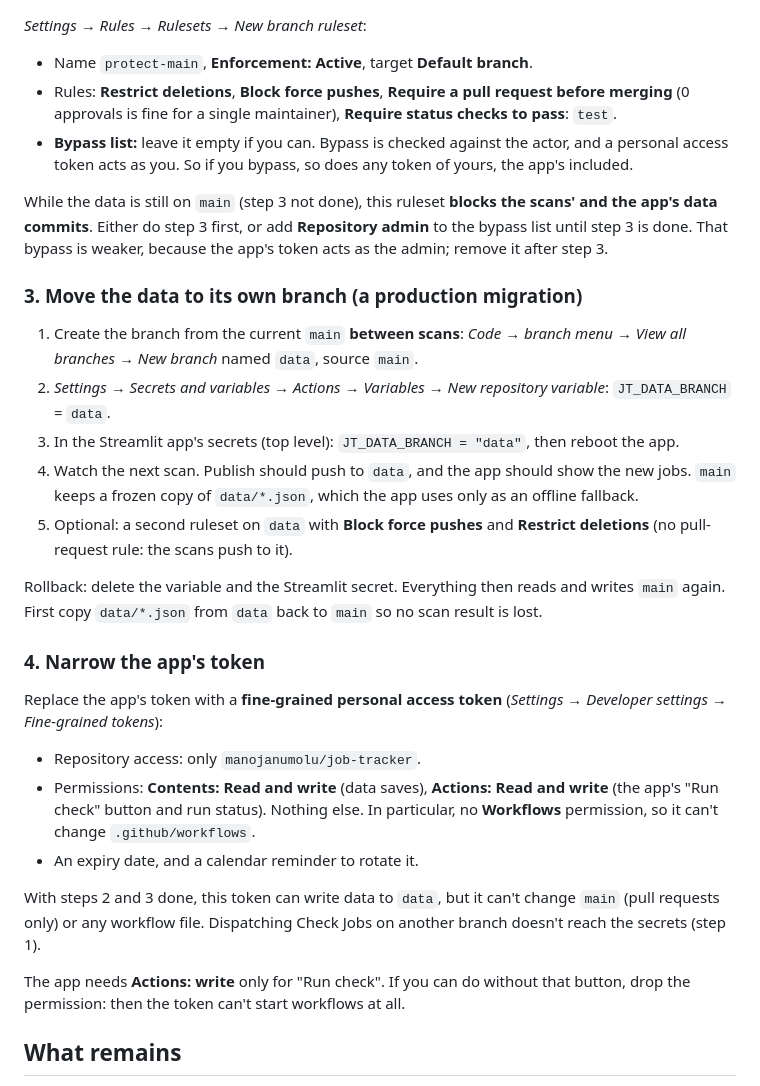
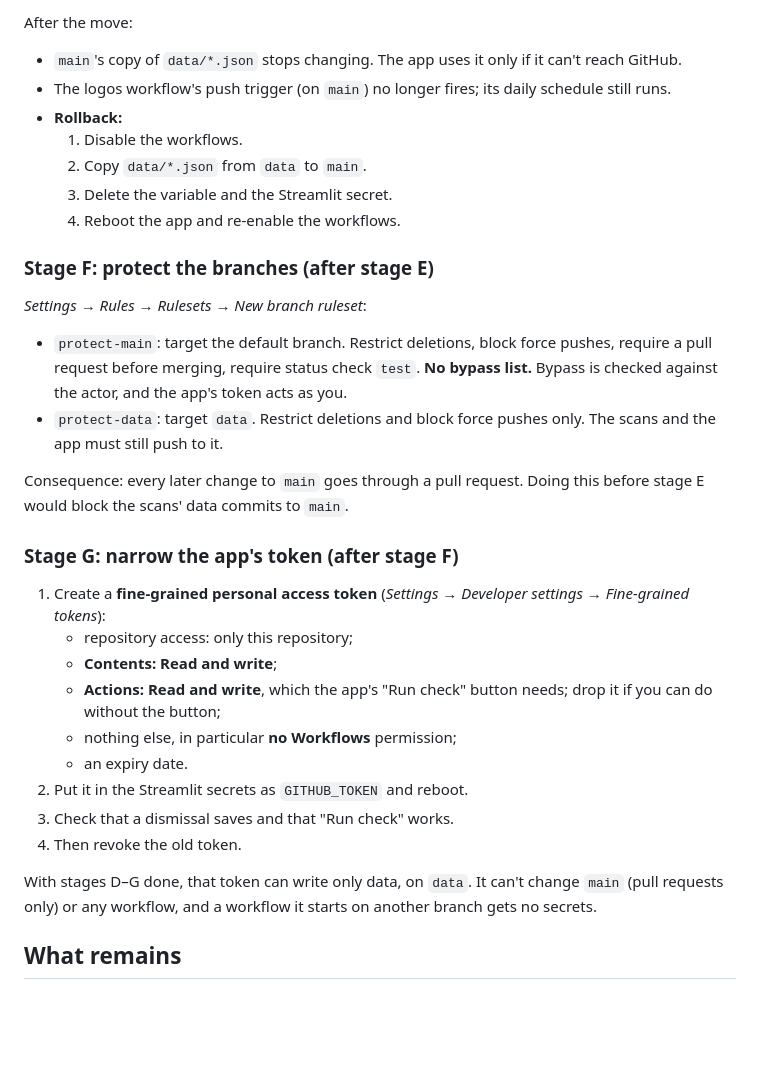
Before and after one commit to manojanumolu/job-tracker, a Markdown page: docs/SECURITY_GITHUB.md, the part around one of its changes. GitHub-like rendering; blank space fills up the shorter version.

```diff
--- a/docs/SECURITY_GITHUB.md
+++ b/docs/SECURITY_GITHUB.md
@@ -72,56 +142,46 @@ Check Jobs run of this code; or create it with **New environment**):
+After the move:
+
+* `main`'s copy of `data/*.json` stops changing. The app uses it only if it
+  can't reach GitHub.
+* The logos workflow's push trigger (on `main`) no longer fires; its daily
+  schedule still runs.
+* **Rollback:**
+  1. Disable the workflows.
+  2. Copy `data/*.json` from `data` to `main`.
+  3. Delete the variable and the Streamlit secret.
+  4. Reboot the app and re-enable the workflows.
+
+### Stage F: protect the branches (after stage E)
 
 *Settings → Rules → Rulesets → New branch ruleset*:
 
-* Name `protect-main`, **Enforcement: Active**, target **Default branch**.
-* Rules: **Restrict deletions**, **Block force pushes**, **Require a pull
-  request before merging** (0 approvals is fine for a single maintainer),
-  **Require status checks to pass**: `test`.
-* **Bypass list:** leave it empty if you can. Bypass is checked against the
-  actor, and a personal access token acts as you. So if you bypass, so does
-  any token of yours, the app's included.
+* `protect-main`: target the default branch. Restrict deletions, block force
+  pushes, require a pull request before merging, require status check
+  `test`. **No bypass list.** Bypass is checked against the actor, and the
+  app's token acts as you.
+* `protect-data`: target `data`. Restrict deletions and block force pushes
+  only. The scans and the app must still push to it.
 
-While the data is still on `main` (step 3 not done), this ruleset **blocks
-the scans' and the app's data commits**. Either do step 3 first, or add
-**Repository admin** to the bypass list until step 3 is done. That bypass is
-weaker, because the app's token acts as the admin; remove it after step 3.
+Consequence: every later change to `main` goes through a pull request. Doing
+this before stage E would block the scans' data commits to `main`.
 
-### 3. Move the data to its own branch (a production migration)
+### Stage G: narrow the app's token (after stage F)
 
-1. Create the branch from the current `main` **between scans**: *Code →
-   branch menu → View all branches → New branch* named `data`, source `main`.
-2. *Settings → Secrets and variables → Actions → Variables → New repository
-   variable*: `JT_DATA_BRANCH` = `data`.
-3. In the Streamlit app's secrets (top level): `JT_DATA_BRANCH = "data"`,
-   then reboot the app.
-4. Watch the next scan. Publish should push to `data`, and the app should
-   show the new jobs. `main` keeps a frozen copy of `data/*.json`, which the
-   app uses only as an offline fallback.
-5. Optional: a second ruleset on `data` with **Block force pushes** and
-   **Restrict deletions** (no pull-request rule: the scans push to it).
+1. Create a **fine-grained personal access token** (*Settings → Developer
+   settings → Fine-grained tokens*):
+   * repository access: only this repository;
+   * **Contents: Read and write**;
+   * **Actions: Read and write**, which the app's "Run check" button needs;
+     drop it if you can do without the button;
+   * nothing else, in particular **no Workflows** permission;
+   * an expiry date.
+2. Put it in the Streamlit secrets as `GITHUB_TOKEN` and reboot.
+3. Check that a dismissal saves and that "Run check" works.
+4. Then revoke the old token.
 
-Rollback: delete the variable and the Streamlit secret. Everything then
-reads and writes `main` again. First copy `data/*.json` from `data` back to
-`main` so no scan result is lost.
-
-### 4. Narrow the app's token
-
-Replace the app's token with a **fine-grained personal access token**
-(*Settings → Developer settings → Fine-grained tokens*):
-
-* Repository access: only `manojanumolu/job-tracker`.
-* Permissions: **Contents: Read and write** (data saves), **Actions: Read and
-  write** (the app's "Run check" button and run status). Nothing else. In
-  particular, no **Workflows** permission, so it can't change
-  `.github/workflows`.
-* An expiry date, and a calendar reminder to rotate it.
-
-With steps 2 and 3 done, this token can write data to `data`, but it can't
-change `main` (pull requests only) or any workflow file. Dispatching Check
-Jobs on another branch doesn't reach the secrets (step 1).
-
-The app needs **Actions: write** only for "Run check". If you can do without
-that button, drop the permission: then the token can't start workflows at
-all.
+With stages D–G done, that token can write only data, on `data`. It can't
+change `main` (pull requests only) or any workflow, and a workflow it starts
+on another branch gets no secrets.
 
 ## What remains
 
```
Also changed, not shown: other parts of docs/SECURITY_GITHUB.md (+92 -22 lines).
